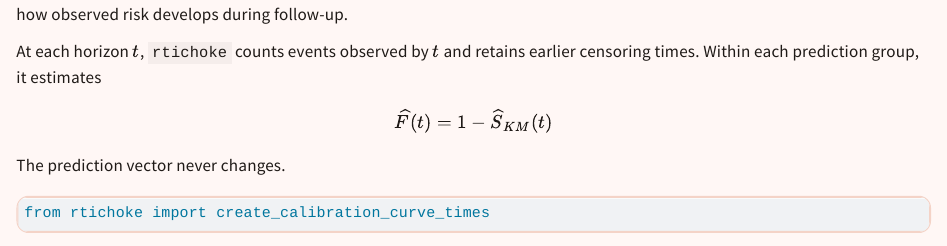
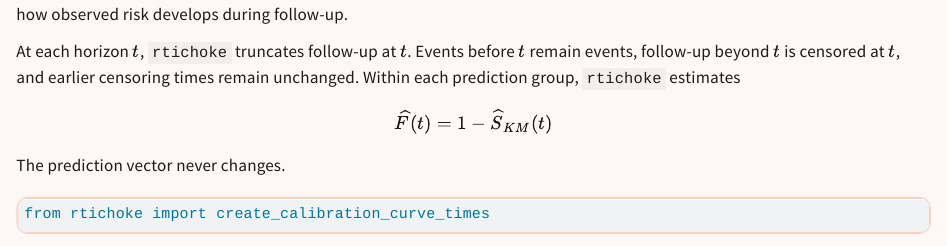
Before and after one commit to uriahf/rtichoke_blog_python, a Quarto document (posts/calibration_with_censored_observations/index.qmd): the page in a window 1100 px wide, from 2170 px down. Rendered offline with R 4.5, knitr and Pandoc in place of Quarto, with nearby package versions; some code elsewhere in the file could not run offline; long lines of code are wrapped.

Commit message:
Clarify administrative censoring

```diff
--- a/posts/calibration_with_censored_observations/index.qmd
+++ b/posts/calibration_with_censored_observations/index.qmd
@@ -100,7 +100,7 @@ Move the fixed time horizon to see how the same follow-up records are classified
 
 Only the five-year curve assesses calibration because the predictions remain five-year risks. The earlier horizons simply show how observed risk develops during follow-up.
 
-At each horizon $t$, `rtichoke` counts events observed by $t$ and retains earlier censoring times. Within each prediction group, it estimates
+At each horizon $t$, `rtichoke` truncates follow-up at $t$. Events before $t$ remain events, follow-up beyond $t$ is censored at $t$, and earlier censoring times remain unchanged. Within each prediction group, `rtichoke` estimates
 
 $$
 \widehat{F}(t)=1-\widehat{S}_{KM}(t)
```
